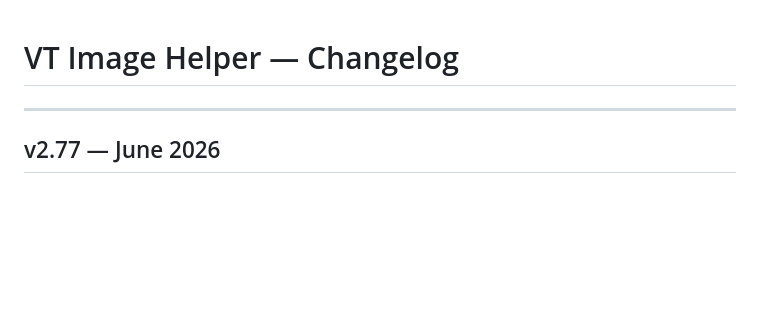
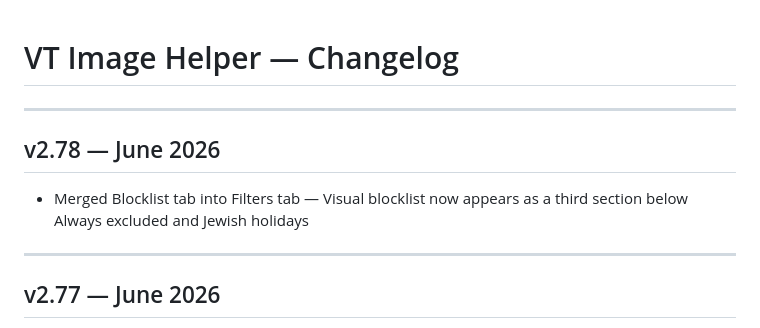
Before and after one commit to danmedwin/VT-Image-Helper, a Markdown page: CHANGELOG.md, the part around the change. Drawn GitHub-style; blank space fills up the shorter version.

Commit message:
Add v2.78 changelog entry
Co-Authored-By: Claude Sonnet 4.6 <noreply@anthropic.com>

```diff
--- a/CHANGELOG.md
+++ b/CHANGELOG.md
@@ -1,4 +1,9 @@
 # VT Image Helper — Changelog
+
+---
+
+## v2.78 — June 2026
+- Merged Blocklist tab into Filters tab — Visual blocklist now appears as a third section below Always excluded and Jewish holidays
 
 ---
 
```
